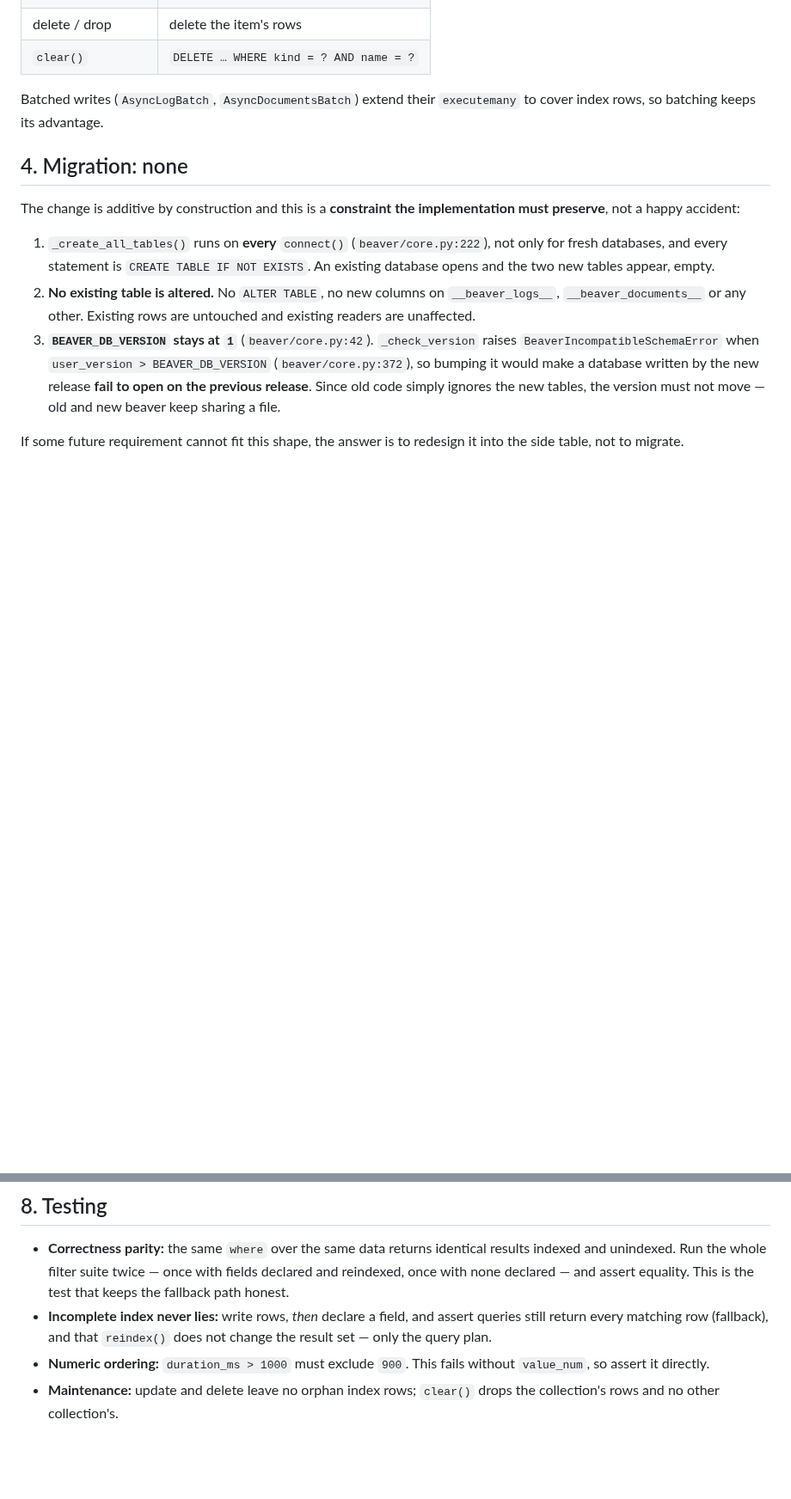
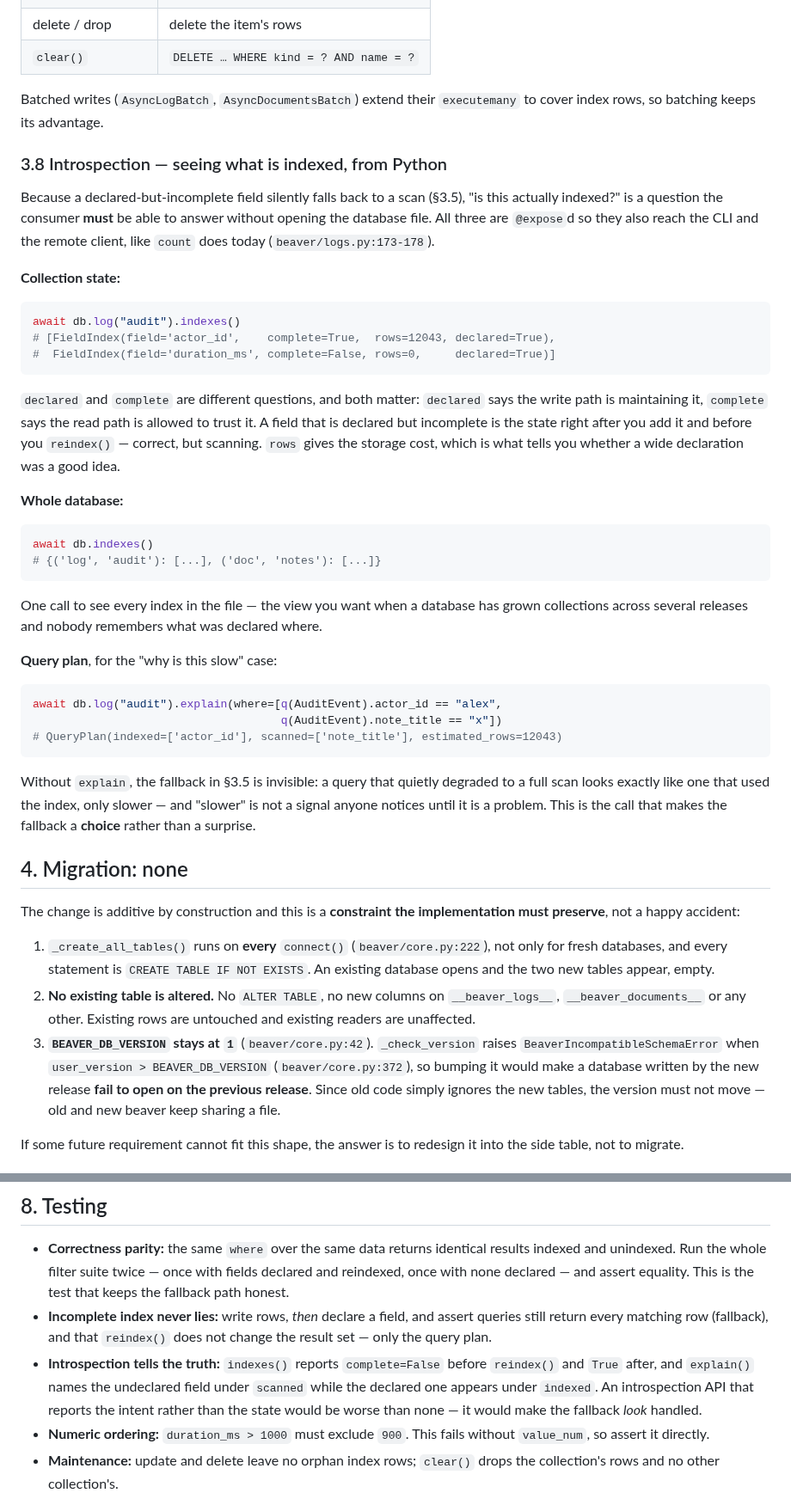
Before and after one commit to syalia-srl/beaver, a Markdown page: issues/42-uniform-field-indexing-across-collections.md, 2 parts joined by grey strips. Shown at 86% size. Rendered like a GitHub page; blank space fills up the shorter version.

````diff
--- a/issues/42-uniform-field-indexing-across-collections.md
+++ b/issues/42-uniform-field-indexing-across-collections.md
@@ -231,6 +231,51 @@ Mirroring `_index_trigrams`, in the same transaction as the item write:
 Batched writes (`AsyncLogBatch`, `AsyncDocumentsBatch`) extend their
 `executemany` to cover index rows, so batching keeps its advantage.
 
+### 3.8 Introspection — seeing what is indexed, from Python
+
+Because a declared-but-incomplete field silently falls back to a scan (§3.5),
+"is this actually indexed?" is a question the consumer **must** be able to answer
+without opening the database file. All three are `@expose`d so they also reach
+the CLI and the remote client, like `count` does today (`beaver/logs.py:173-178`).
+
+**Collection state:**
+
+```python
+await db.log("audit").indexes()
+# [FieldIndex(field='actor_id',    complete=True,  rows=12043, declared=True),
+#  FieldIndex(field='duration_ms', complete=False, rows=0,     declared=True)]
+```
+
+`declared` and `complete` are different questions, and both matter: `declared`
+says the write path is maintaining it, `complete` says the read path is allowed
+to trust it. A field that is declared but incomplete is the state right after you
+add it and before you `reindex()` — correct, but scanning. `rows` gives the
+storage cost, which is what tells you whether a wide declaration was a good idea.
+
+**Whole database:**
+
+```python
+await db.indexes()
+# {('log', 'audit'): [...], ('doc', 'notes'): [...]}
+```
+
+One call to see every index in the file — the view you want when a database has
+grown collections across several releases and nobody remembers what was declared
+where.
+
+**Query plan**, for the "why is this slow" case:
+
+```python
+await db.log("audit").explain(where=[q(AuditEvent).actor_id == "alex",
+                                     q(AuditEvent).note_title == "x"])
+# QueryPlan(indexed=['actor_id'], scanned=['note_title'], estimated_rows=12043)
+```
+
+Without `explain`, the fallback in §3.5 is invisible: a query that quietly
+degraded to a full scan looks exactly like one that used the index, only slower —
+and "slower" is not a signal anyone notices until it is a problem. This is the
+call that makes the fallback a **choice** rather than a surprise.
+
 ## 4. Migration: none
 
 The change is additive by construction and this is a **constraint the
@@ -315,6 +362,11 @@ general, and solving it once per collection type is how it stops recurring.
 - **Incomplete index never lies:** write rows, *then* declare a field, and assert
   queries still return every matching row (fallback), and that `reindex()` does
   not change the result set — only the query plan.
+- **Introspection tells the truth:** `indexes()` reports `complete=False` before
+  `reindex()` and `True` after, and `explain()` names the undeclared field under
+  `scanned` while the declared one appears under `indexed`. An introspection API
+  that reports the intent rather than the state would be worse than none — it
+  would make the fallback *look* handled.
 - **Numeric ordering:** `duration_ms > 1000` must exclude `900`. This fails
   without `value_num`, so assert it directly.
 - **Maintenance:** update and delete leave no orphan index rows; `clear()` drops
````
Also changed, not shown: other parts of issues/42-uniform-field-indexing-across-collections.md (+3 -1 lines), AGENTS.md (added, +143 -0 lines).
